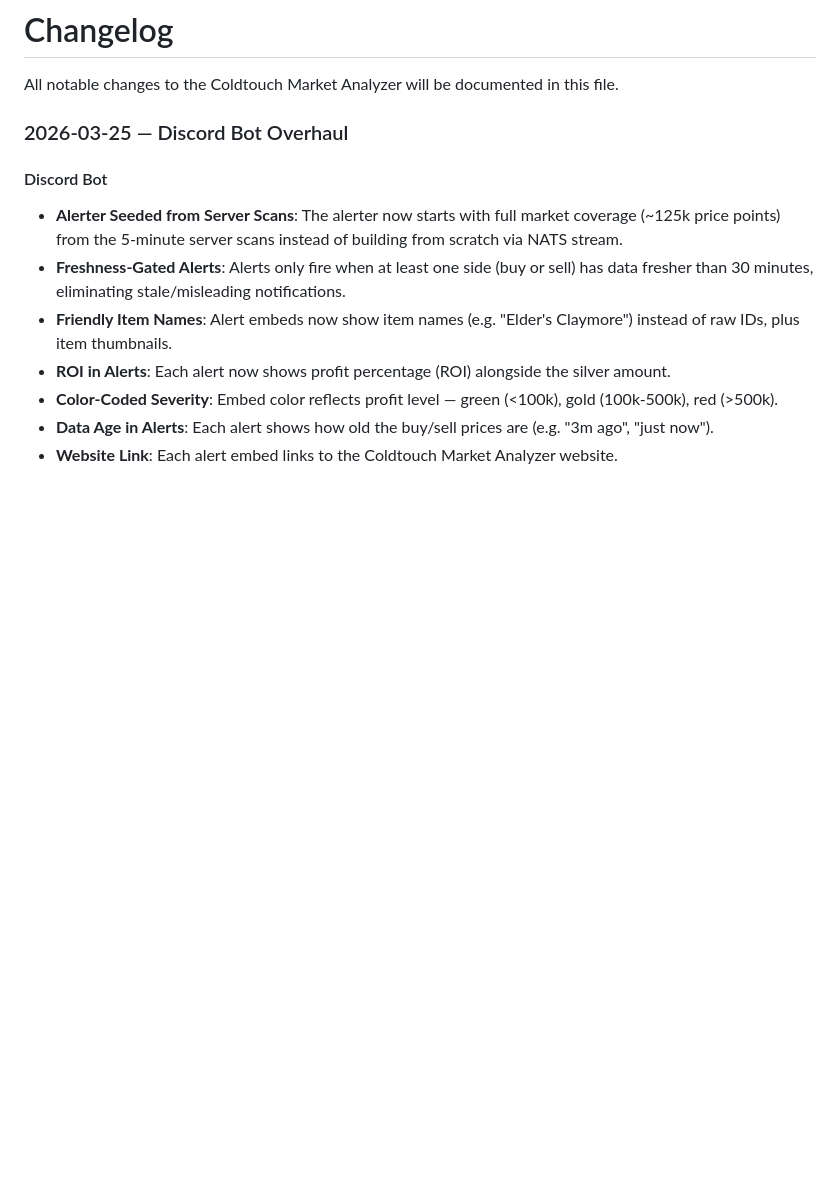
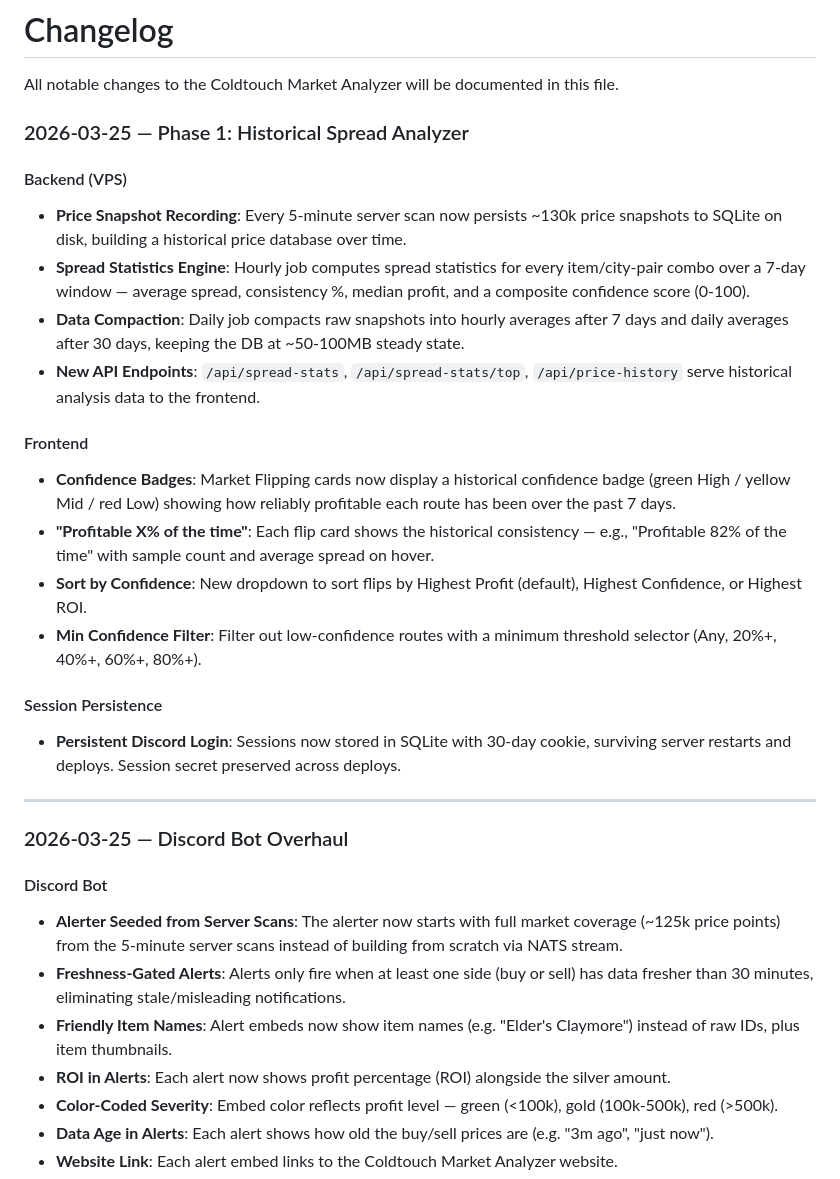
Before and after one commit to coldtouch/coldtouch-market-analyzer, a Markdown page: CHANGELOG.md, the part around the change. Rendered like a GitHub page; blank space fills up the shorter version.

Commit message:
docs: update CHANGELOG with Phase 1 Historical Spread Analyzer
Co-Authored-By: Claude Opus 4.6 <noreply@anthropic.com>

```diff
--- a/CHANGELOG.md
+++ b/CHANGELOG.md
@@ -1,6 +1,25 @@
 # Changelog
 
 All notable changes to the Coldtouch Market Analyzer will be documented in this file.
+
+### 2026-03-25 — Phase 1: Historical Spread Analyzer
+
+#### Backend (VPS)
+- **Price Snapshot Recording**: Every 5-minute server scan now persists ~130k price snapshots to SQLite on disk, building a historical price database over time.
+- **Spread Statistics Engine**: Hourly job computes spread statistics for every item/city-pair combo over a 7-day window — average spread, consistency %, median profit, and a composite confidence score (0-100).
+- **Data Compaction**: Daily job compacts raw snapshots into hourly averages after 7 days and daily averages after 30 days, keeping the DB at ~50-100MB steady state.
+- **New API Endpoints**: `/api/spread-stats`, `/api/spread-stats/top`, `/api/price-history` serve historical analysis data to the frontend.
+
+#### Frontend
+- **Confidence Badges**: Market Flipping cards now display a historical confidence badge (green High / yellow Mid / red Low) showing how reliably profitable each route has been over the past 7 days.
+- **"Profitable X% of the time"**: Each flip card shows the historical consistency — e.g., "Profitable 82% of the time" with sample count and average spread on hover.
+- **Sort by Confidence**: New dropdown to sort flips by Highest Profit (default), Highest Confidence, or Highest ROI.
+- **Min Confidence Filter**: Filter out low-confidence routes with a minimum threshold selector (Any, 20%+, 40%+, 60%+, 80%+).
+
+#### Session Persistence
+- **Persistent Discord Login**: Sessions now stored in SQLite with 30-day cookie, surviving server restarts and deploys. Session secret preserved across deploys.
+
+---
 
 ### 2026-03-25 — Discord Bot Overhaul
 
```
